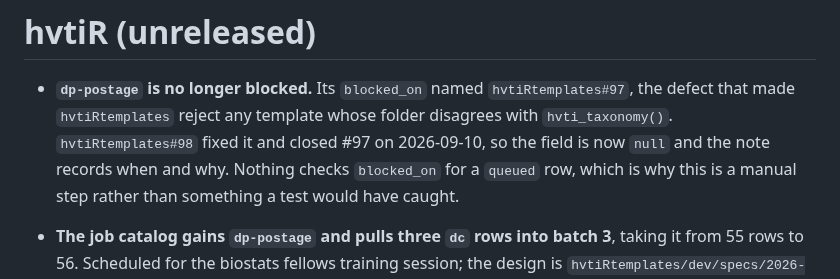
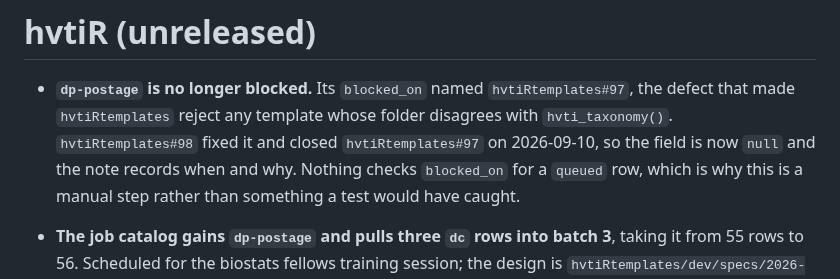
Before and after one commit to ehrlinger/hvtiR, a Markdown page: NEWS.md, the part around the change. Drawn GitHub-style.

Commit message:
docs(news): qualify the cross-repo issue reference
Raised by Copilot on #58. The entry said "closed #97", and in hvtiR's own
changelog GitHub renders a bare #97 as hvtiR's issue 97. That number does not
exist yet (hvtiR is at #58), so today the link is dead, and once hvtiR's
numbering reaches 97 it would silently point at an unrelated item. Now
`hvtiRtemplates#97`, matching every other cross-repo reference in the section.

Co-Authored-By: Claude Opus 5 <noreply@anthropic.com>

```diff
--- a/NEWS.md
+++ b/NEWS.md
@@ -6,7 +6,7 @@ Version: 1.1.6
 * **`dp-postage` is no longer blocked.** Its `blocked_on` named
   `hvtiRtemplates#97`, the defect that made `hvtiRtemplates` reject any template
   whose folder disagrees with `hvti_taxonomy()`. `hvtiRtemplates#98` fixed it and
-  closed #97 on 2026-09-10, so the field is now `null` and the note records when
+  closed `hvtiRtemplates#97` on 2026-09-10, so the field is now `null` and the note records when
   and why. Nothing checks `blocked_on` for a `queued` row, which is why this is a
   manual step rather than something a test would have caught.
 
```
